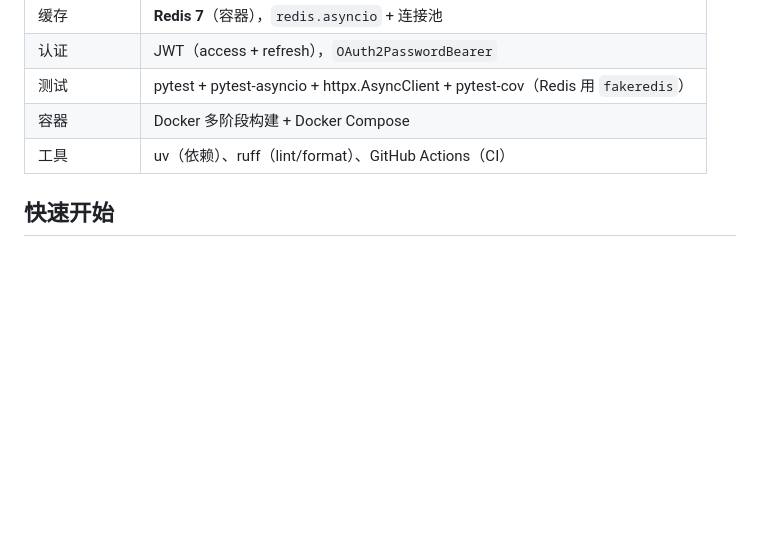
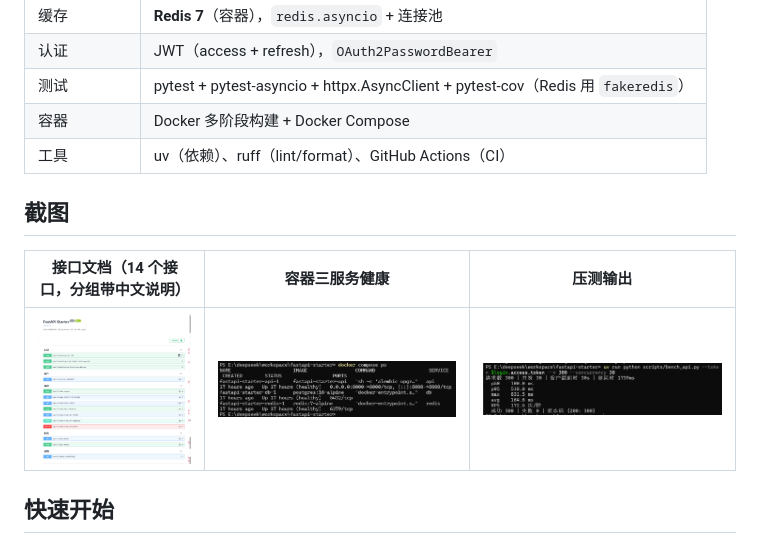
Before and after one commit to JFeihu/fastapi-starter, a Markdown page: README.md, the part around the change. Rendered like a GitHub page; pictures changed too: docs/images/bench.png (added), docs/images/compose-ps.png (added), docs/images/swagger.png (added); blank space fills up the shorter version.

Commit message:
docs: README 加截图（Swagger/compose/压测）；design.md 补充性能退化对比数据

```diff
--- a/README.md
+++ b/README.md
@@ -39,6 +39,12 @@ Redis 缓存、完整的测试与 CI，**一条命令即可在容器里跑起来
 | 测试 | pytest + pytest-asyncio + httpx.AsyncClient + pytest-cov（Redis 用 `fakeredis`） |
 | 容器 | Docker 多阶段构建 + Docker Compose |
 | 工具 | uv（依赖）、ruff（lint/format）、GitHub Actions（CI） |
+
+## 截图
+
+| 接口文档（14 个接口，分组带中文说明） | 容器三服务健康 | 压测输出 |
+| --- | --- | --- |
+| ![Swagger](docs/images/swagger.png) | ![compose ps](docs/images/compose-ps.png) | ![bench](docs/images/bench.png) |
 
 ## 快速开始
 
```
Also changed, not shown: docs/design.md (+6 -1 lines).
